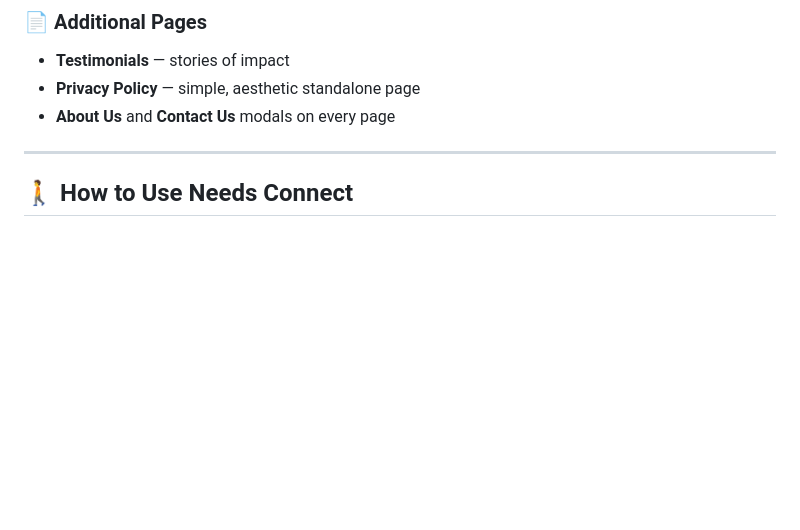
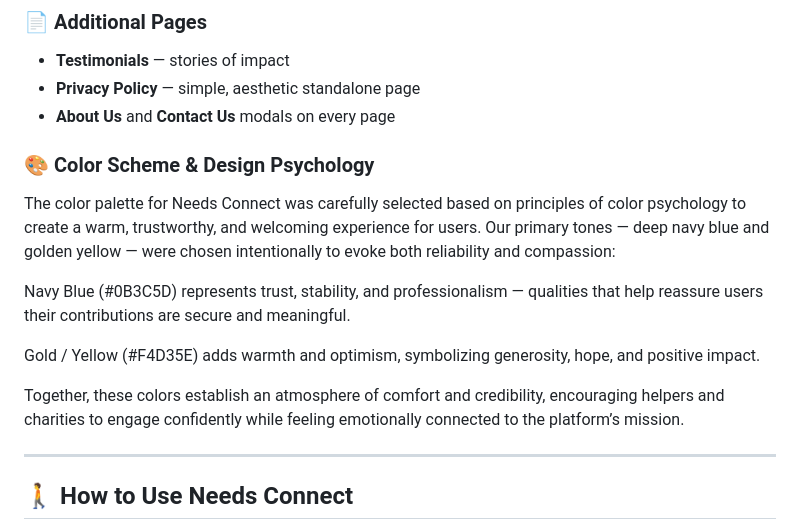
Before and after one commit to interwebwastaken-bot/Needs-Connect, a Markdown page: README.md, the part around the change. Drawn GitHub-style; blank space fills up the shorter version.

```diff
--- a/README.md
+++ b/README.md
@@ -58,6 +58,16 @@ In short, Supabase provided a pragmatic, production-grade alternative that ensur
 - **Testimonials** — stories of impact
 - **Privacy Policy** — simple, aesthetic standalone page
 - **About Us** and **Contact Us** modals on every page
+
+### 🎨 Color Scheme & Design Psychology
+The color palette for Needs Connect was carefully selected based on principles of color psychology to create a warm, trustworthy, and welcoming experience for users.
+Our primary tones — deep navy blue and golden yellow — were chosen intentionally to evoke both reliability and compassion:
+
+Navy Blue (#0B3C5D) represents trust, stability, and professionalism — qualities that help reassure users their contributions are secure and meaningful.
+
+Gold / Yellow (#F4D35E) adds warmth and optimism, symbolizing generosity, hope, and positive impact.
+
+Together, these colors establish an atmosphere of comfort and credibility, encouraging helpers and charities to engage confidently while feeling emotionally connected to the platform’s mission.
 
 ---
 ## 🚶 How to Use Needs Connect
```
